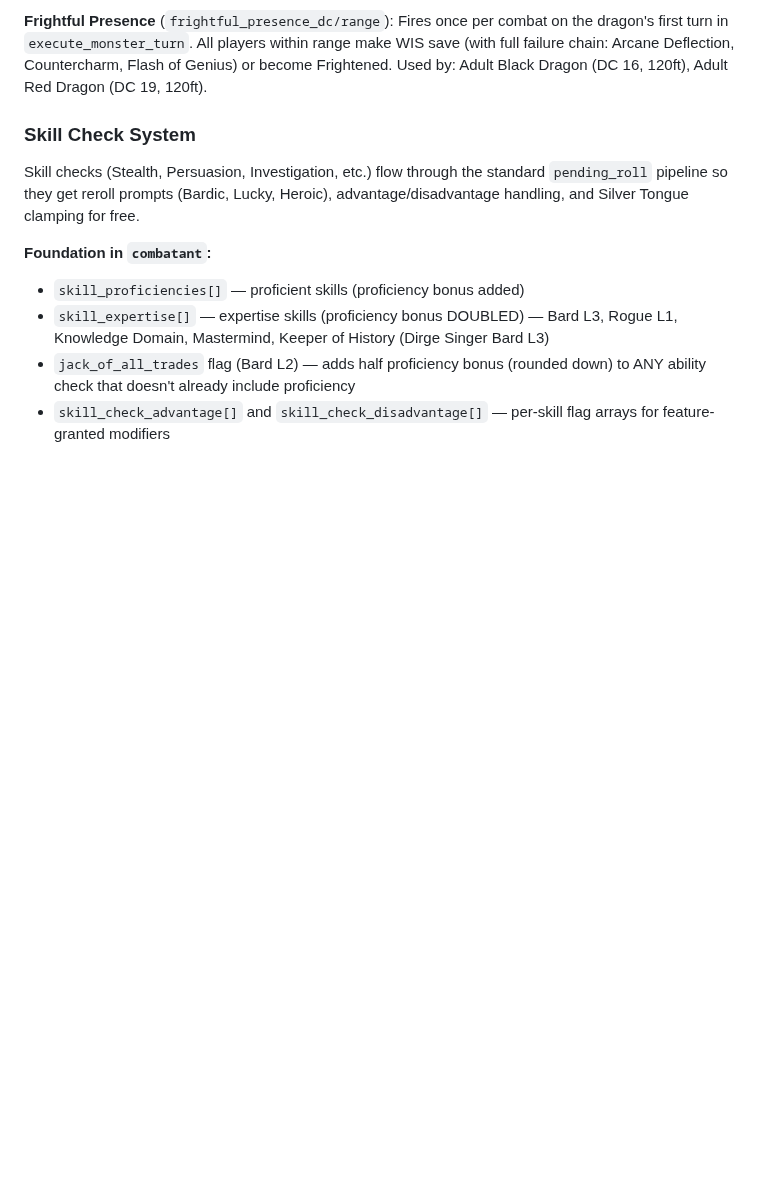
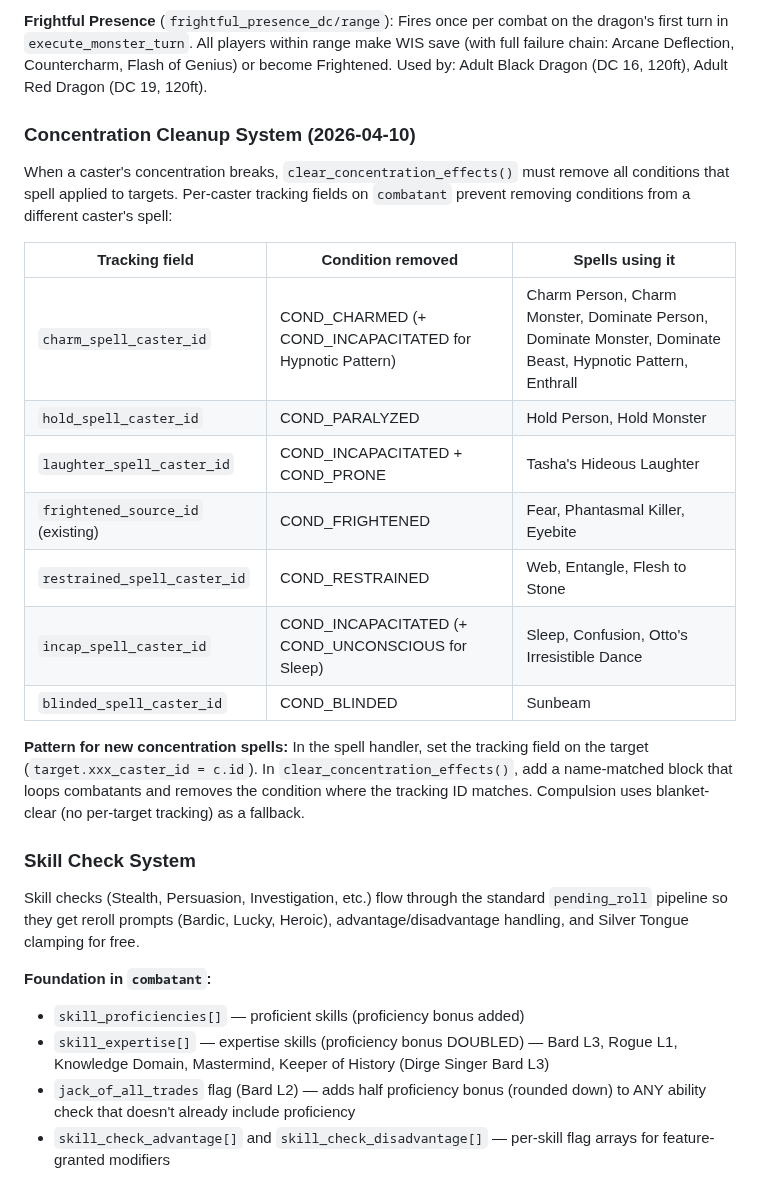
Before and after one commit to ArizonaDad/Dungeon-Legends, a Markdown page: CLAUDE.md, the part around the change. Drawn GitHub-style; blank space fills up the shorter version.

Commit message:
Update CLAUDE.md: document concentration cleanup system and tracking fields
Co-Authored-By: Claude Opus 4.6 <noreply@anthropic.com>

```diff
--- a/CLAUDE.md
+++ b/CLAUDE.md
@@ -364,6 +364,22 @@ Companions are full combatants tracked in `combat.combatants` with their own HP,
 **Petrifying Gaze** (`petrify_dc`): On weapon hit, target CON save or Petrified. Applied after damage in `finalize_roll_result`. Used by: Basilisk (DC 12), Medusa (DC 14).
 
 **Frightful Presence** (`frightful_presence_dc/range`): Fires once per combat on the dragon's first turn in `execute_monster_turn`. All players within range make WIS save (with full failure chain: Arcane Deflection, Countercharm, Flash of Genius) or become Frightened. Used by: Adult Black Dragon (DC 16, 120ft), Adult Red Dragon (DC 19, 120ft).
+
+### Concentration Cleanup System (2026-04-10)
+
+When a caster's concentration breaks, `clear_concentration_effects()` must remove all conditions that spell applied to targets. Per-caster tracking fields on `combatant` prevent removing conditions from a different caster's spell:
+
+| Tracking field | Condition removed | Spells using it |
+|---|---|---|
+| `charm_spell_caster_id` | COND_CHARMED (+ COND_INCAPACITATED for Hypnotic Pattern) | Charm Person, Charm Monster, Dominate Person, Dominate Monster, Dominate Beast, Hypnotic Pattern, Enthrall |
+| `hold_spell_caster_id` | COND_PARALYZED | Hold Person, Hold Monster |
+| `laughter_spell_caster_id` | COND_INCAPACITATED + COND_PRONE | Tasha's Hideous Laughter |
+| `frightened_source_id` (existing) | COND_FRIGHTENED | Fear, Phantasmal Killer, Eyebite |
+| `restrained_spell_caster_id` | COND_RESTRAINED | Web, Entangle, Flesh to Stone |
+| `incap_spell_caster_id` | COND_INCAPACITATED (+ COND_UNCONSCIOUS for Sleep) | Sleep, Confusion, Otto's Irresistible Dance |
+| `blinded_spell_caster_id` | COND_BLINDED | Sunbeam |
+
+**Pattern for new concentration spells:** In the spell handler, set the tracking field on the target (`target.xxx_caster_id = c.id`). In `clear_concentration_effects()`, add a name-matched block that loops combatants and removes the condition where the tracking ID matches. Compulsion uses blanket-clear (no per-target tracking) as a fallback.
 
 ### Skill Check System
 
```
